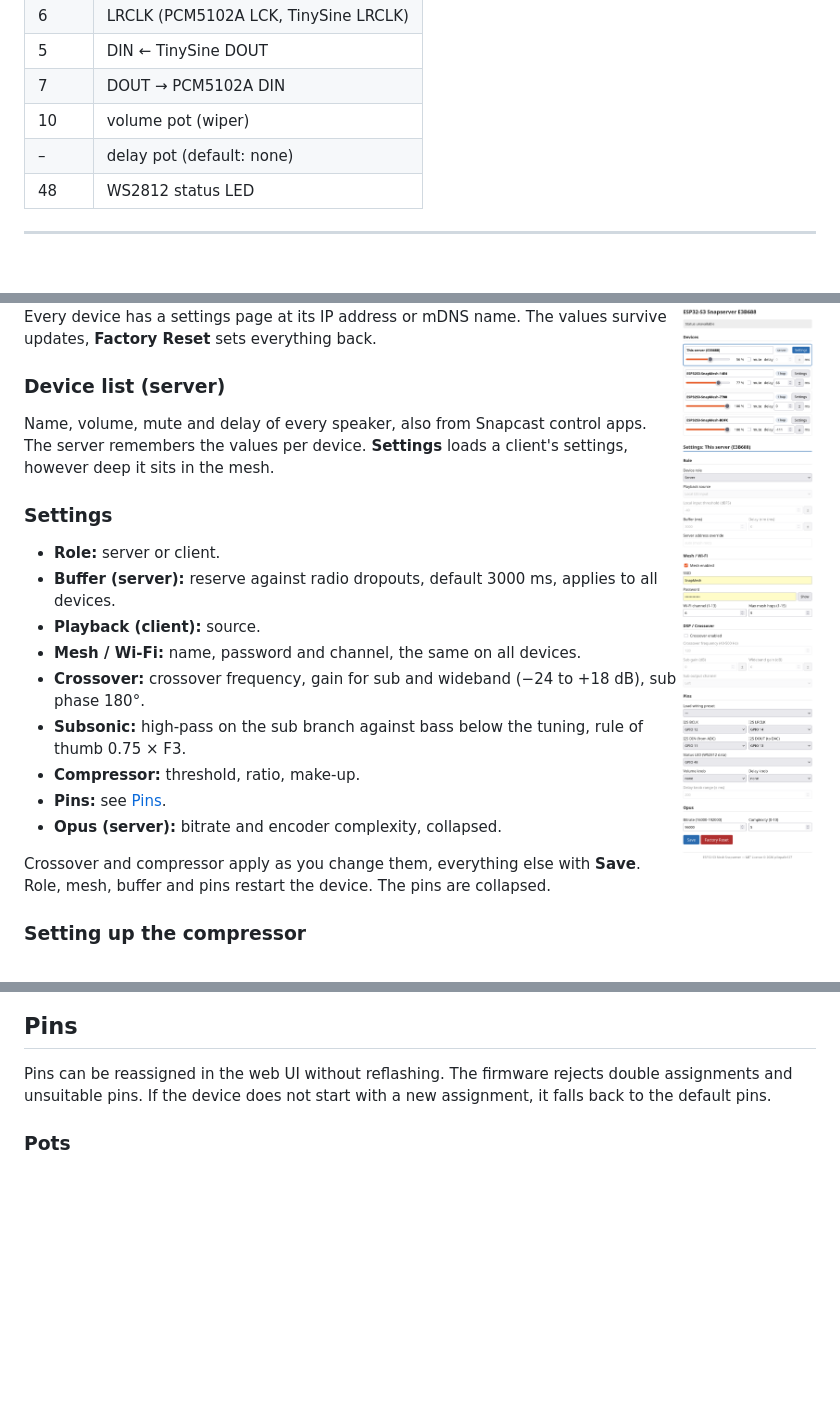
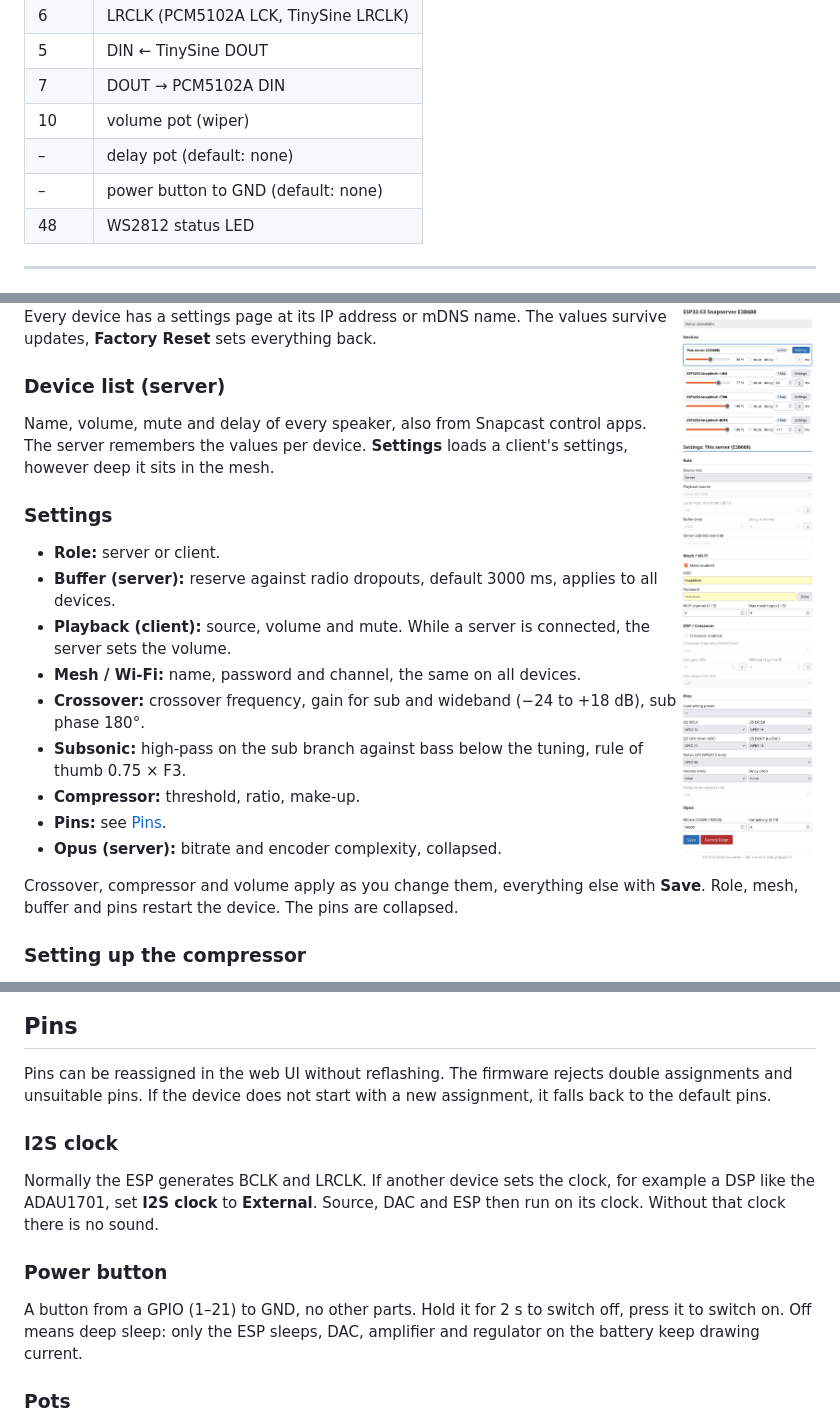
Before and after one commit to pillepalle127/ESP32S3_Mesh_Snapserver, a Markdown page: README.en.md, 3 parts joined by grey strips. Drawn GitHub-style; blank space fills up the shorter version.

```diff
--- a/README.en.md
+++ b/README.en.md
@@ -82,6 +82,7 @@ pins (see [Pins](#pins)):
 | 7 | DOUT → PCM5102A DIN |
 | 10 | volume pot (wiper) |
 | – | delay pot (default: none) |
+| – | power button to GND (default: none) |
 | 48 | WS2812 status LED |
 
 ---
@@ -204,7 +205,7 @@ device. **Settings** loads a client's settings, however deep it sits in the mesh
 
 * **Role:** server or client.
 * **Buffer (server):** reserve against radio dropouts, default 3000 ms, applies to all devices.
-* **Playback (client):** source.
+* **Playback (client):** source, volume and mute. While a server is connected, the server sets the volume.
 * **Mesh / Wi-Fi:** name, password and channel, the same on all devices.
 * **Crossover:** crossover frequency, gain for sub and wideband (−24 to +18 dB), sub phase 180°.
 * **Subsonic:** high-pass on the sub branch against bass below the tuning, rule of thumb 0.75 × F3.
@@ -212,7 +213,7 @@ device. **Settings** loads a client's settings, however deep it sits in the mesh
 * **Pins:** see [Pins](#pins).
 * **Opus (server):** bitrate and encoder complexity, collapsed.
 
-Crossover and compressor apply as you change them, everything else with **Save**. Role, mesh, buffer and pins
+Crossover, compressor and volume apply as you change them, everything else with **Save**. Role, mesh, buffer and pins
 restart the device. The pins are collapsed.
 
 ### Setting up the compressor
@@ -232,6 +233,16 @@ Compressor and limiter log their reduction every 5 s on the serial console.
 
 Pins can be reassigned in the web UI without reflashing. The firmware rejects double assignments and unsuitable pins.
 If the device does not start with a new assignment, it falls back to the default pins.
+
+### I2S clock
+
+Normally the ESP generates BCLK and LRCLK. If another device sets the clock, for example a DSP like the ADAU1701,
+set **I2S clock** to **External**. Source, DAC and ESP then run on its clock. Without that clock there is no sound.
+
+### Power button
+
+A button from a GPIO (1–21) to GND, no other parts. Hold it for 2 s to switch off, press it to switch on. Off means
+deep sleep: only the ESP sleeps, DAC, amplifier and regulator on the battery keep drawing current.
 
 ### Pots
 
```
Also changed, not shown: README.md (+14 -2 lines).
